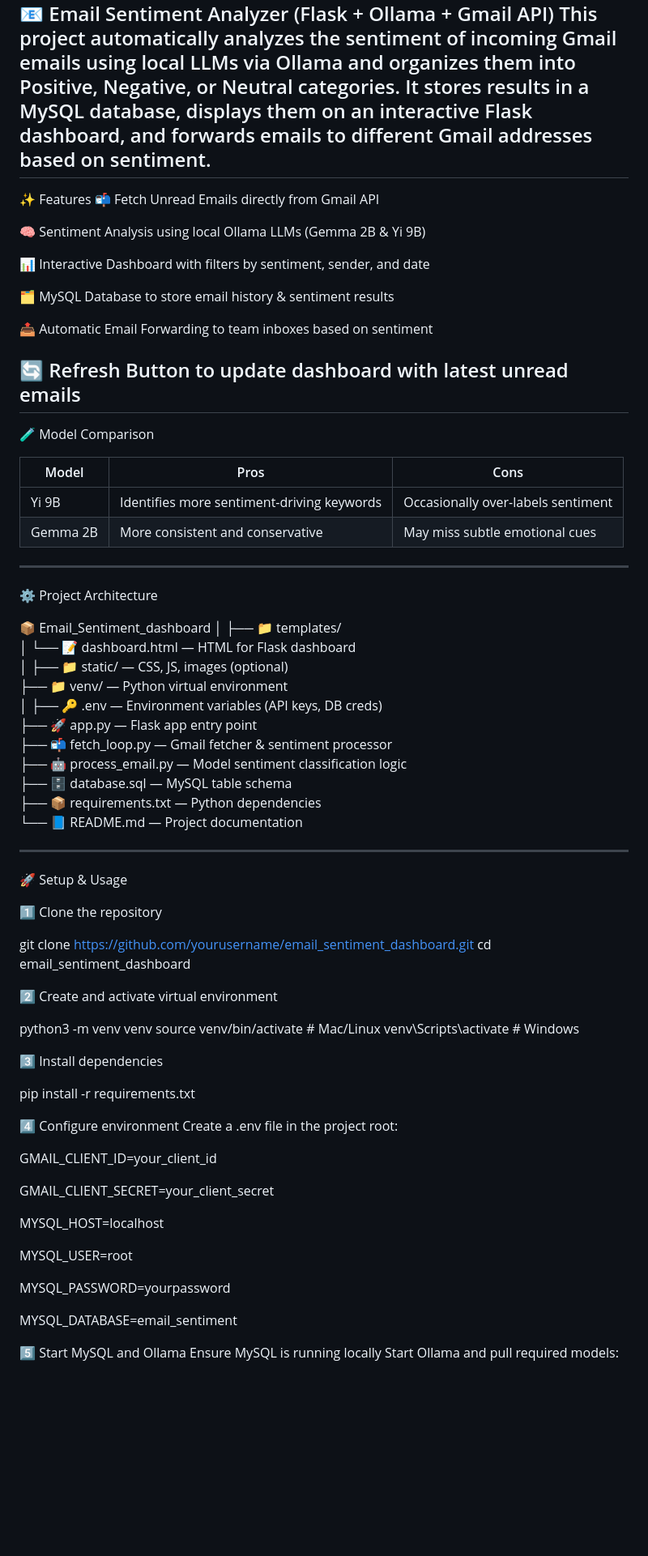
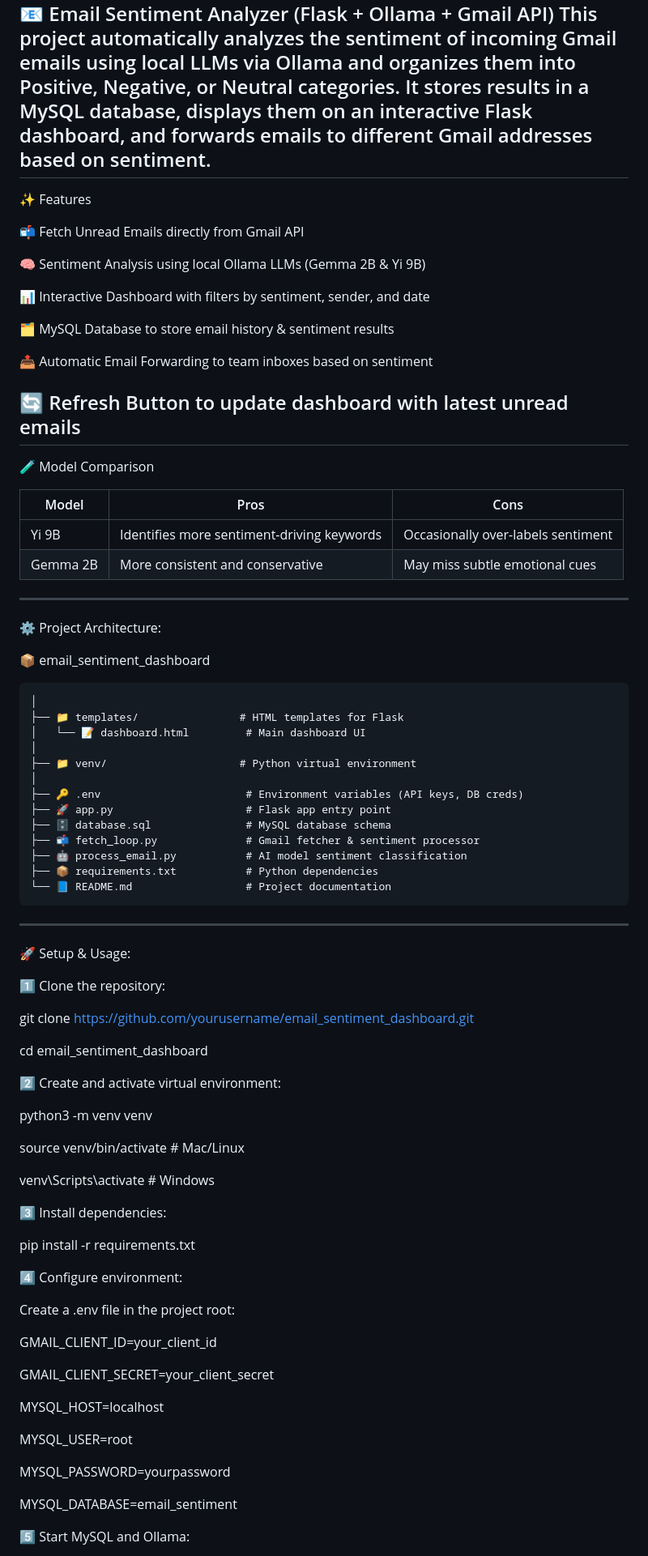
Before and after one commit to ArunNamagiri/Email-Sentiment, a Markdown page: README.md, the part around one of its changes. Shown at 81% size. Drawn GitHub-style; blank space fills up the shorter version.

```diff
--- a/README.md
+++ b/README.md
@@ -1,8 +1,9 @@
 📧 Email Sentiment Analyzer (Flask + Ollama + Gmail API)
 This project automatically analyzes the sentiment of incoming Gmail emails using local LLMs via Ollama and organizes them into Positive, Negative, or Neutral categories.
 It stores results in a MySQL database, displays them on an interactive Flask dashboard, and forwards emails to different Gmail addresses based on sentiment.
--------------------------------------------------------------------------------------------------------------------------------------------------------------------------------------------------
+--------------------------------------------------------------------------------------------------------------------------------------------------------------------------------------------
 ✨ Features
+
 📬 Fetch Unread Emails directly from Gmail API
 
 🧠 Sentiment Analysis using local Ollama LLMs (Gemma 2B & Yi 9B)
@@ -14,7 +15,7 @@ It stores results in a MySQL database, displays them on an interactive Flask das
 📤 Automatic Email Forwarding to team inboxes based on sentiment
 
 🔄 Refresh Button to update dashboard with latest unread emails
--------------------------------------------------------------------------------------------------------------------------------------------------------------------------------------------------
+--------------------------------------------------------------------------------------------------------------------------------------------------------------------------------------------
 🧪 Model Comparison
 
 | Model   | Pros                                  | Cons                               |
@@ -23,57 +24,62 @@ It stores results in a MySQL database, displays them on an interactive Flask das
 | Gemma 2B| More consistent and conservative           | May miss subtle emotional cues     |
 
 --------------------------------------------------------------------------------------------------------------------------------------------------------------------------------------------
-⚙️ Project Architecture
+ ⚙️ Project Architecture:
 
-📦 Email_Sentiment_dashboard
-│
-├── 📁 templates/
-│   └── 📝 dashboard.html — HTML for Flask dashboard
-│
-├── 📁 static/ — CSS, JS, images (optional)
-├── 📁 venv/ — Python virtual environment
-│
-├── 🔑 .env — Environment variables (API keys, DB creds)
-├── 🚀 app.py — Flask app entry point
-├── 📬 fetch_loop.py — Gmail fetcher & sentiment processor
-├── 🤖 process_email.py — Model sentiment classification logic
-├── 🗄️ database.sql — MySQL table schema
-├── 📦 requirements.txt — Python dependencies
-└── 📘 README.md — Project documentation
+ 📦 email_sentiment_dashboard
+
+    │
+    ├── 📁 templates/                # HTML templates for Flask
+    │   └── 📝 dashboard.html         # Main dashboard UI
+    │
+    ├── 📁 venv/                     # Python virtual environment
+    │
+    ├── 🔑 .env                       # Environment variables (API keys, DB creds)
+    ├── 🚀 app.py                     # Flask app entry point
+    ├── 🗄️ database.sql               # MySQL database schema
+    ├── 📬 fetch_loop.py              # Gmail fetcher & sentiment processor
+    ├── 🤖 process_email.py           # AI model sentiment classification
+    ├── 📦 requirements.txt           # Python dependencies
+    └── 📘 README.md                  # Project documentation
 
 
--------------------------------------------------------------------------------------------------------------------------------------------------------------------------------------------------
-🚀 Setup & Usage
+--------------------------------------------------------------------------------------------------------------------------------------------------------------------------------------------
+🚀 Setup & Usage:
 
-1️⃣ Clone the repository
+1️⃣ Clone the repository:
 
-git clone https://github.com/yourusername/email_sentiment_dashboard.git
-cd email_sentiment_dashboard
+ git clone https://github.com/yourusername/email_sentiment_dashboard.git
 
-2️⃣ Create and activate virtual environment
+ cd email_sentiment_dashboard
 
-python3 -m venv venv
-source venv/bin/activate   # Mac/Linux
-venv\Scripts\activate      # Windows
+2️⃣ Create and activate virtual environment:
 
-3️⃣ Install dependencies
+ python3 -m venv venv
+
+ source venv/bin/activate  # Mac/Linux
+
+ venv\Scripts\activate      # Windows
+
+3️⃣ Install dependencies:
 
 pip install -r requirements.txt
 
-4️⃣ Configure environment
+4️⃣ Configure environment:
+
  Create a .env file in the project root:
 
-GMAIL_CLIENT_ID=your_client_id
+ GMAIL_CLIENT_ID=your_client_id
 
-GMAIL_CLIENT_SECRET=your_client_secret
+ GMAIL_CLIENT_SECRET=your_client_secret
 
-MYSQL_HOST=localhost
+ MYSQL_HOST=localhost
 
-MYSQL_USER=root
+ MYSQL_USER=root
 
-MYSQL_PASSWORD=yourpassword
+ MYSQL_PASSWORD=yourpassword
 
-MYSQL_DATABASE=email_sentiment
+ MYSQL_DATABASE=email_sentiment
 
-5️⃣ Start MySQL and Ollama
+5️⃣ Start MySQL and Ollama:
+
  Ensure MySQL is running locally
```
Also changed, not shown: other parts of README.md (+13 -11 lines).
